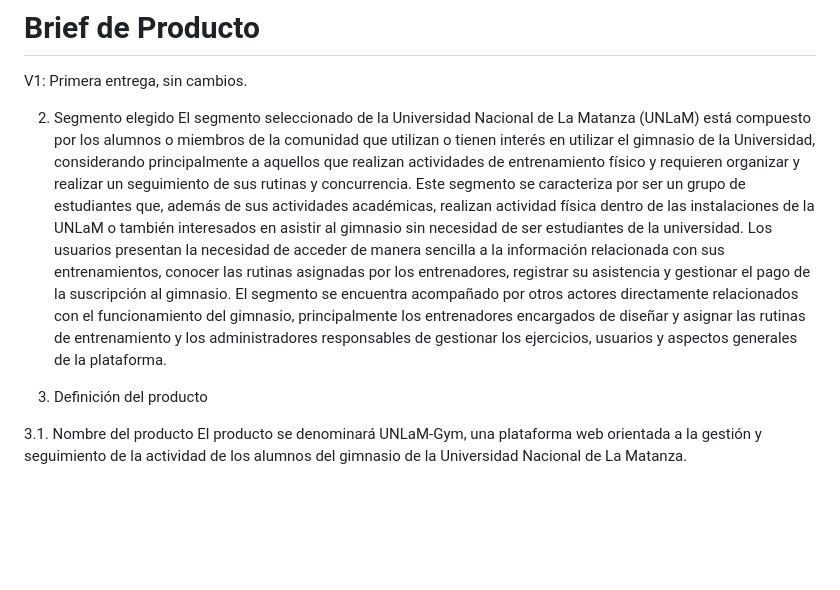
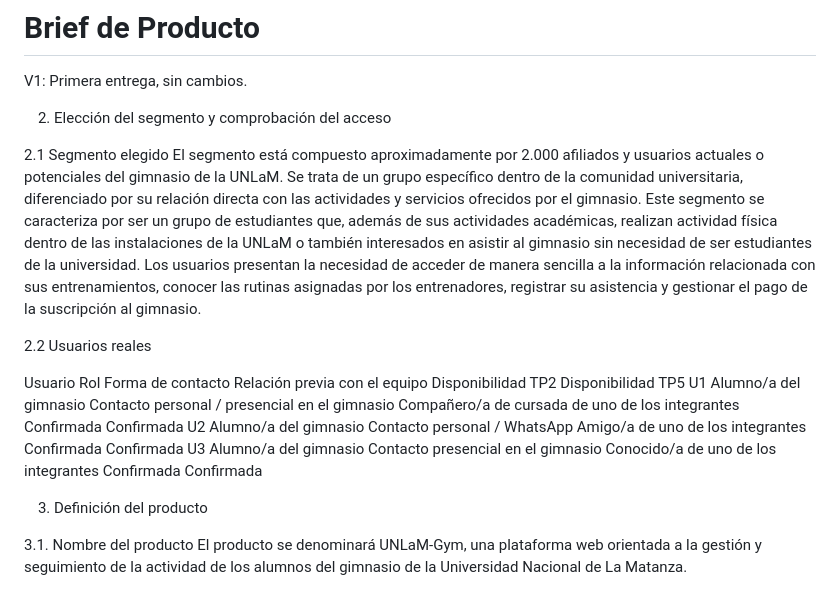
Before and after one commit to gadsii-unlam/gadsii-UNLaM-Gym, a Markdown page: docs/brief.md, the part around the change. GitHub-like rendering; blank space fills up the shorter version.

Commit message:
Update brief.md
Corrección brief.md con cantidad estimada del segmento y tabla de usuarios reales

```diff
--- a/docs/brief.md
+++ b/docs/brief.md
@@ -2,10 +2,18 @@
 
 V1: Primera entrega, sin cambios.
 
-2. Segmento elegido
-El segmento seleccionado de la Universidad Nacional de La Matanza (UNLaM) está compuesto por los alumnos o miembros de la comunidad que utilizan o tienen interés en utilizar el gimnasio de la Universidad, considerando principalmente a aquellos que realizan actividades de entrenamiento físico y requieren organizar y realizar un seguimiento de sus rutinas y concurrencia.
+2. Elección del segmento y comprobación del acceso
+
+2.1 Segmento elegido
+El segmento está compuesto aproximadamente por 2.000 afiliados y usuarios actuales o potenciales del gimnasio de la UNLaM. Se trata de un grupo específico dentro de la comunidad universitaria, diferenciado por su relación directa con las actividades y servicios ofrecidos por el gimnasio.
 Este segmento se caracteriza por ser un grupo de estudiantes que, además de sus actividades académicas, realizan actividad física dentro de las instalaciones de la UNLaM o también interesados en asistir al gimnasio sin necesidad de ser estudiantes de la universidad. Los usuarios presentan la necesidad de acceder de manera sencilla a la información relacionada con sus entrenamientos, conocer las rutinas asignadas por los entrenadores, registrar su asistencia y gestionar el pago de la suscripción al gimnasio.
-El segmento se encuentra acompañado por otros actores directamente relacionados con el funcionamiento del gimnasio, principalmente los entrenadores encargados de diseñar y asignar las rutinas de entrenamiento y los administradores responsables de gestionar los ejercicios, usuarios y aspectos generales de la plataforma.
+
+2.2 Usuarios reales
+
+Usuario  Rol                    Forma de contacto                              Relación previa con el equipo                       Disponibilidad TP2  Disponibilidad TP5
+U1       Alumno/a del gimnasio  Contacto personal / presencial en el gimnasio  Compañero/a de cursada de uno de los integrantes    Confirmada          Confirmada
+U2       Alumno/a del gimnasio  Contacto personal / WhatsApp                   Amigo/a de uno de los integrantes                   Confirmada          Confirmada
+U3       Alumno/a del gimnasio  Contacto presencial en el gimnasio             Conocido/a de uno de los integrantes                Confirmada          Confirmada
 
 3. Definición del producto
 
```
